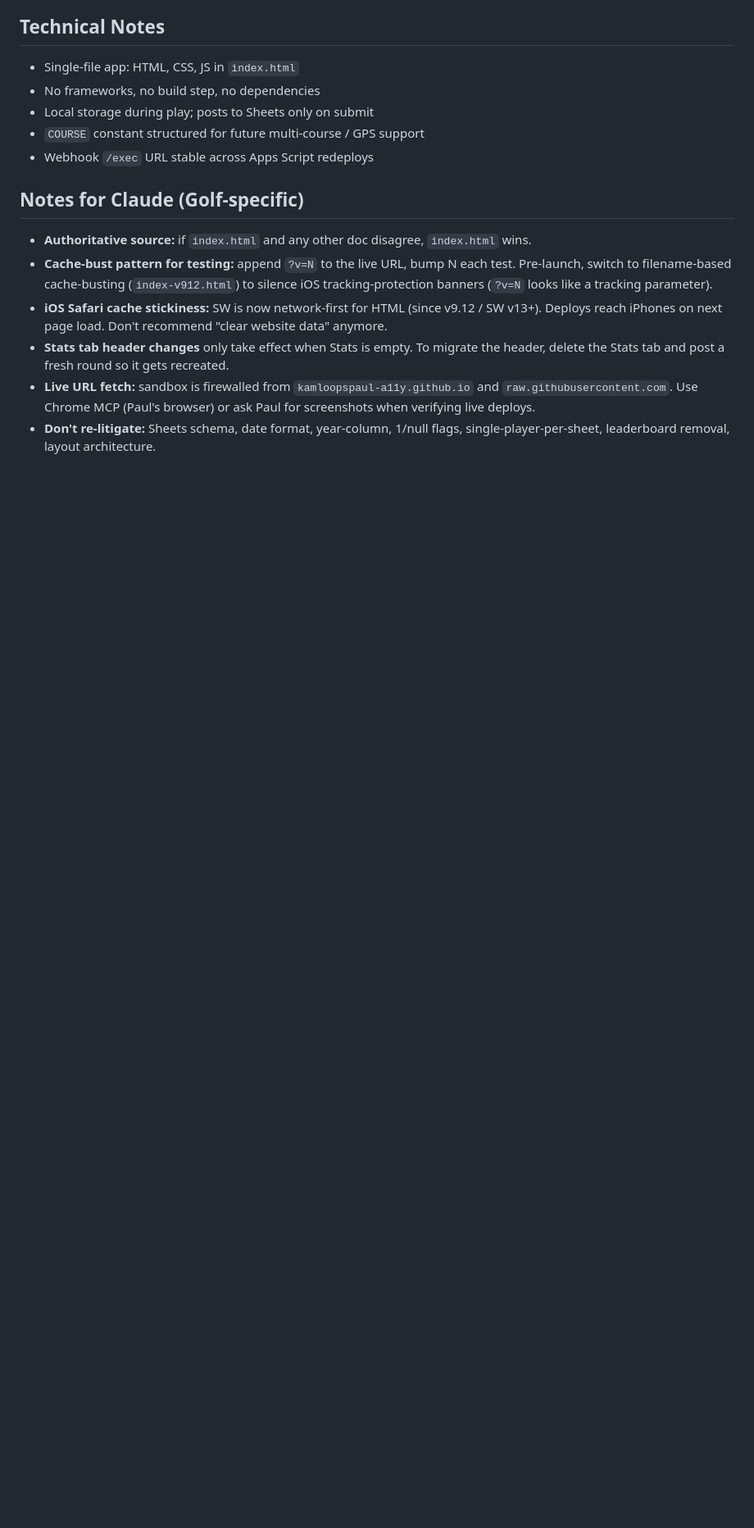
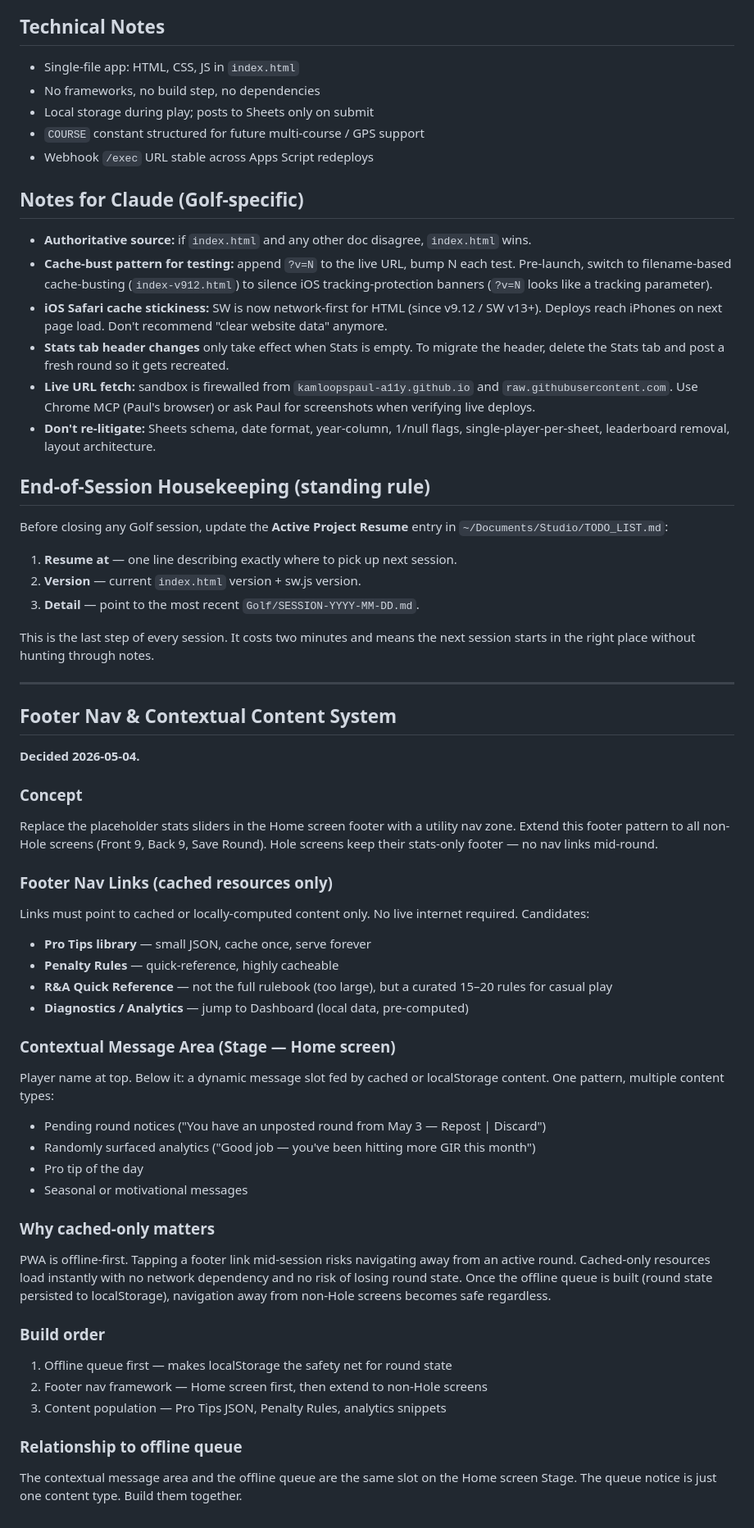
Before and after one commit to kamloopspaul-a11y/golf-scores, a Markdown page: PROJECT.md, the part around one of its changes. Shown at 82% size. GitHub-like rendering; blank space fills up the shorter version.

Commit message:
PROJECT.md: footer nav + contextual content system design

```diff
--- a/PROJECT.md
+++ b/PROJECT.md
@@ -311,3 +305,47 @@ Once all Kamloops-area courses are entered, decide:
 - **Stats tab header changes** only take effect when Stats is empty. To migrate the header, delete the Stats tab and post a fresh round so it gets recreated.
 - **Live URL fetch:** sandbox is firewalled from `kamloopspaul-a11y.github.io` and `raw.githubusercontent.com`. Use Chrome MCP (Paul's browser) or ask Paul for screenshots when verifying live deploys.
 - **Don't re-litigate:** Sheets schema, date format, year-column, 1/null flags, single-player-per-sheet, leaderboard removal, layout architecture.
+
+## End-of-Session Housekeeping (standing rule)
+
+Before closing any Golf session, update the **Active Project Resume** entry in `~/Documents/Studio/TODO_LIST.md`:
+
+1. **Resume at** — one line describing exactly where to pick up next session.
+2. **Version** — current `index.html` version + sw.js version.
+3. **Detail** — point to the most recent `Golf/SESSION-YYYY-MM-DD.md`.
+
+This is the last step of every session. It costs two minutes and means the next session starts in the right place without hunting through notes.
+
+---
+
+## Footer Nav & Contextual Content System
+
+**Decided 2026-05-04.**
+
+### Concept
+Replace the placeholder stats sliders in the Home screen footer with a utility nav zone. Extend this footer pattern to all non-Hole screens (Front 9, Back 9, Save Round). Hole screens keep their stats-only footer — no nav links mid-round.
+
+### Footer Nav Links (cached resources only)
+Links must point to cached or locally-computed content only. No live internet required. Candidates:
+- **Pro Tips library** — small JSON, cache once, serve forever
+- **Penalty Rules** — quick-reference, highly cacheable
+- **R&A Quick Reference** — not the full rulebook (too large), but a curated 15–20 rules for casual play
+- **Diagnostics / Analytics** — jump to Dashboard (local data, pre-computed)
+
+### Contextual Message Area (Stage — Home screen)
+Player name at top. Below it: a dynamic message slot fed by cached or localStorage content. One pattern, multiple content types:
+- Pending round notices ("You have an unposted round from May 3 — Repost | Discard")
+- Randomly surfaced analytics ("Good job — you've been hitting more GIR this month")
+- Pro tip of the day
+- Seasonal or motivational messages
+
+### Why cached-only matters
+PWA is offline-first. Tapping a footer link mid-session risks navigating away from an active round. Cached-only resources load instantly with no network dependency and no risk of losing round state. Once the offline queue is built (round state persisted to localStorage), navigation away from non-Hole screens becomes safe regardless.
+
+### Build order
+1. Offline queue first — makes localStorage the safety net for round state
+2. Footer nav framework — Home screen first, then extend to non-Hole screens
+3. Content population — Pro Tips JSON, Penalty Rules, analytics snippets
+
+### Relationship to offline queue
+The contextual message area and the offline queue are the same slot on the Home screen Stage. The queue notice is just one content type. Build them together.
```
Also changed, not shown: other parts of PROJECT.md (+12 -18 lines).
